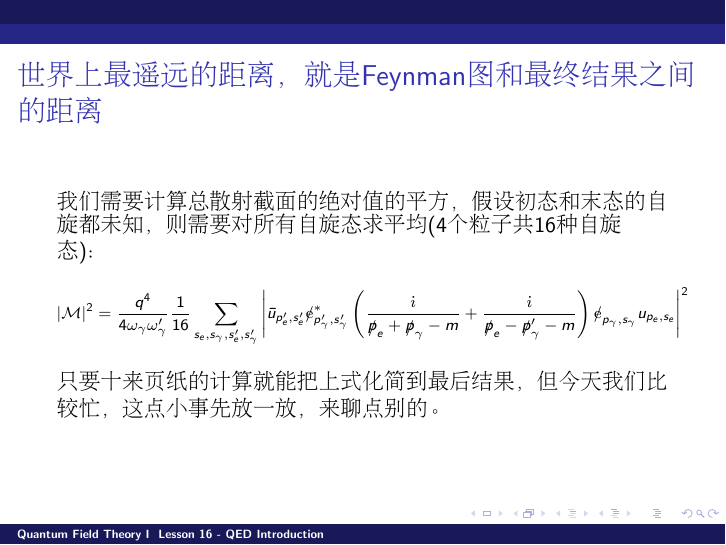
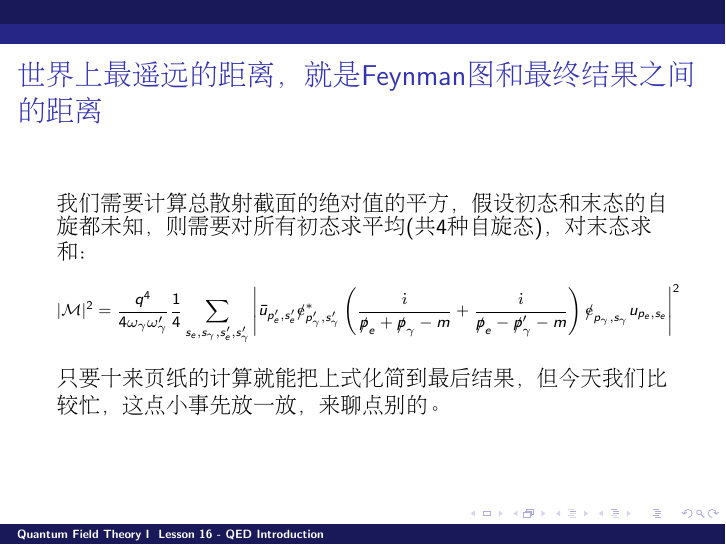
Before and after one commit to zqhuang/SYSU_QFTI, LaTeX slides (tex/Lesson16_QED_introduction.tex): page 12 of 15. Compiled offline with pdfLaTeX.

Commit message:
fix typos

```diff
--- a/tex/Lesson16_QED_introduction.tex
+++ b/tex/Lesson16_QED_introduction.tex
@@ -183,10 +183,10 @@ $$\contr{\hat\psi(x)}{\hat{\barpsi}(y)} = \frac{1}{(2\pi)^4}\int d^4k\, \frac{\i
 \chtitle{世界上最遥远的距离，就是Feynman图和最终结果之间的距离}
 \bch
 
-我们需要计算总散射截面的绝对值的平方，假设初态和末态的自旋都未知，则需要对所有自旋态求平均(4个粒子共16种自旋态)：
+我们需要计算总散射截面的绝对值的平方，假设初态和末态的自旋都未知，则需要对所有初态求平均(共4种自旋态)，对末态求和：
 {\scriptsize
 \be
- |\calM|^2 = \frac{q^4}{4 \omega_\gamma\omega_\gamma'} \frac{1}{16}\sum_{s_e, s_\gamma, s_e', s_\gamma'}\left\vert\bar{u}_{p_e',s'_e} \slashed{\vece}^*_{p_\gamma',s_\gamma'}\left(\frac{\ii}{\slashed{p}_e+\slashed{p}_\gamma-m}+\frac{\ii}{\slashed{p}_e-\slashed{p}_\gamma'-m}\right)\slashed{\vece}_{p_\gamma,s_\gamma} u_{p_e,s_e}   \right\vert^2
+ |\calM|^2 = \frac{q^4}{4 \omega_\gamma\omega_\gamma'} \frac{1}{4}\sum_{s_e, s_\gamma, s_e', s_\gamma'}\left\vert\bar{u}_{p_e',s'_e} \slashed{\vece}^*_{p_\gamma',s_\gamma'}\left(\frac{\ii}{\slashed{p}_e+\slashed{p}_\gamma-m}+\frac{\ii}{\slashed{p}_e-\slashed{p}_\gamma'-m}\right)\slashed{\vece}_{p_\gamma,s_\gamma} u_{p_e,s_e}   \right\vert^2
 \ee
 }
 
```
Also changed, not shown: tex/Lesson17_QED_tech.tex (+2 -2 lines), Lesson16_QED_introduction.pdf, Lesson17_QED_tech.pdf.
